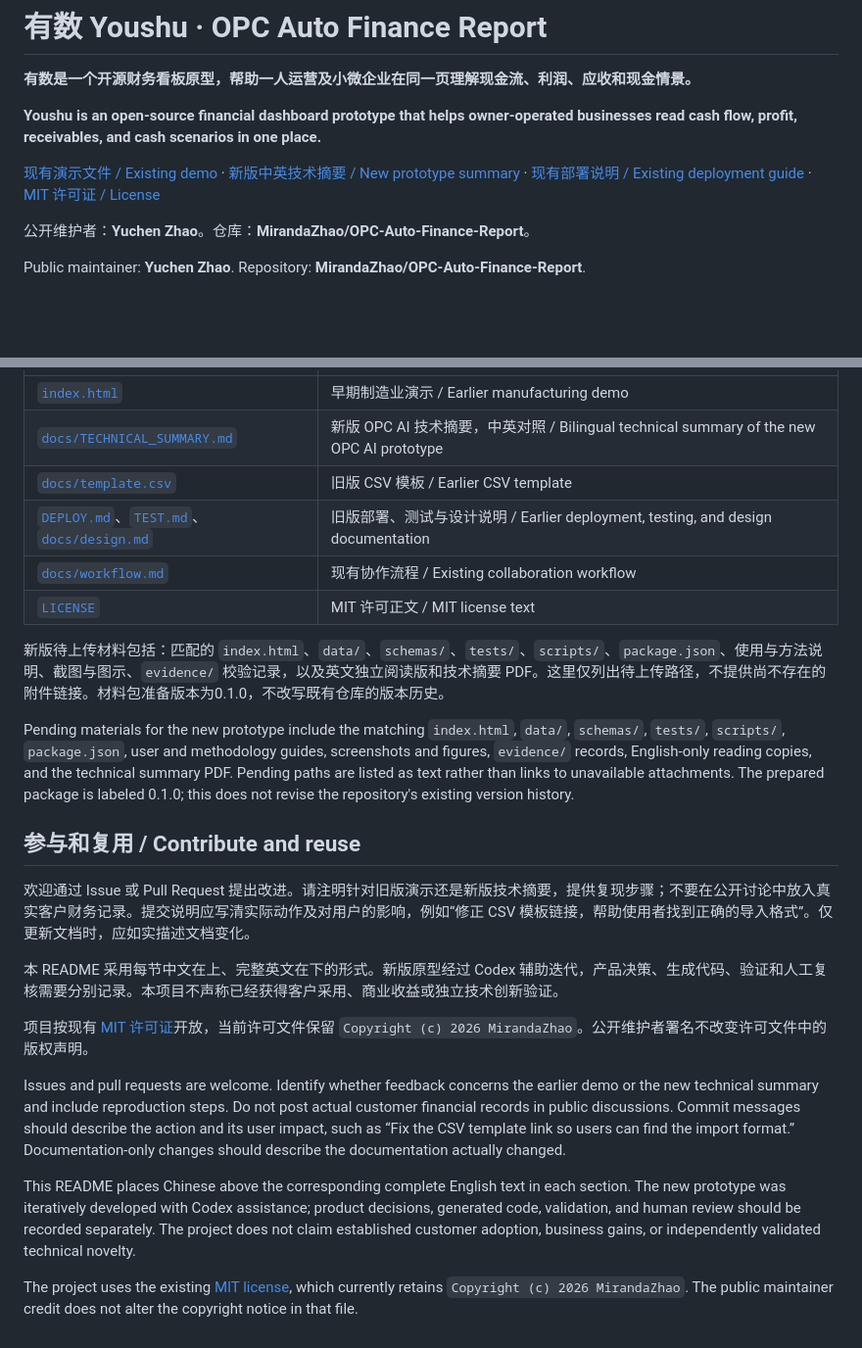
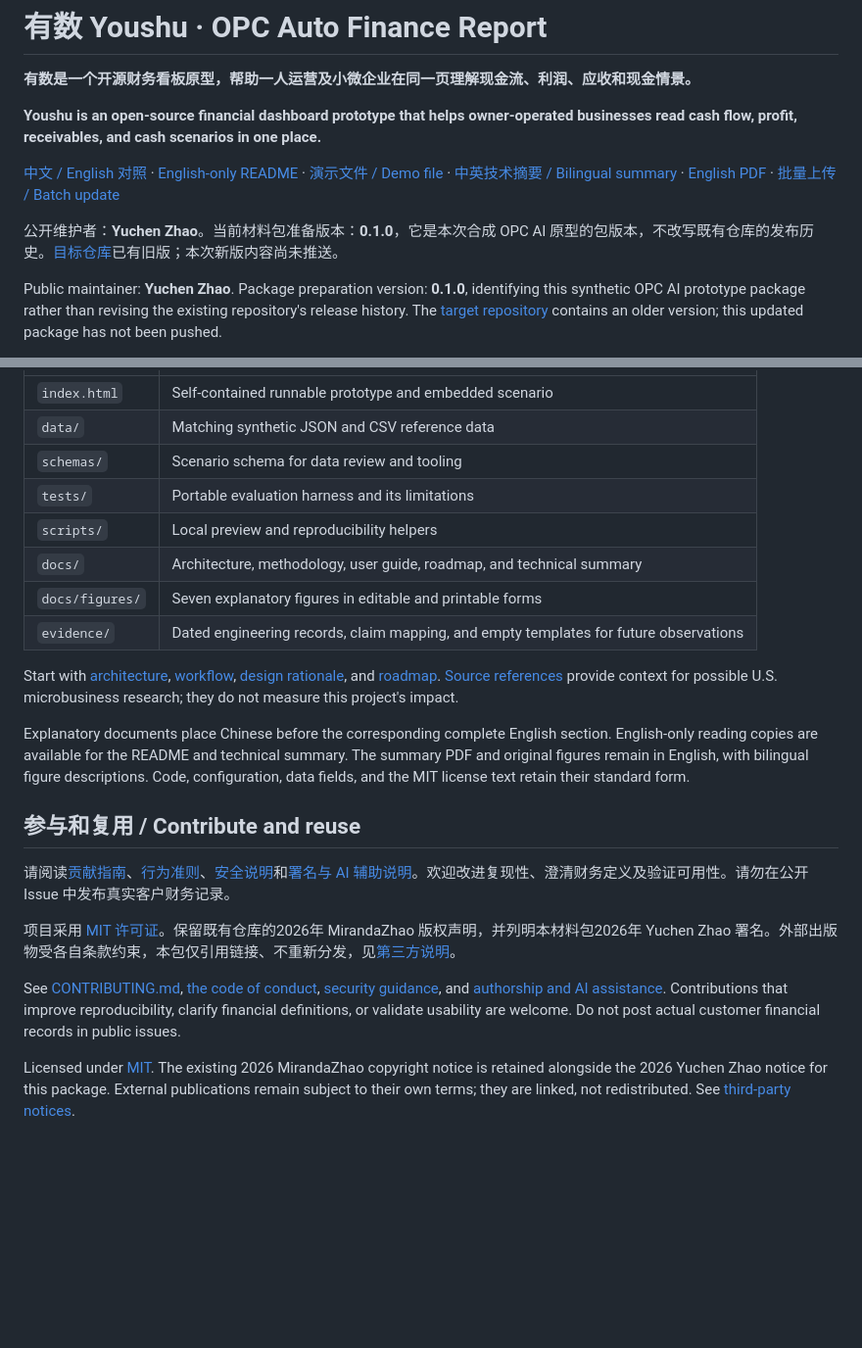
Before and after one commit to MirandaZhao/OPC-Auto-Finance-Report, a Markdown page: README.md, 2 parts joined by grey strips. Shown at 98% size. Drawn GitHub-style; blank space fills up the shorter version.

```diff
--- a/README.md
+++ b/README.md
@@ -4,9 +4,9 @@
 
 **Youshu is an open-source financial dashboard prototype that helps owner-operated businesses read cash flow, profit, receivables, and cash scenarios in one place.**
 
-[现有演示文件 / Existing demo](index.html) · [新版中英技术摘要 / New prototype summary](docs/TECHNICAL_SUMMARY.md) · [现有部署说明 / Existing deployment guide](DEPLOY.md) · [MIT 许可证 / License](LICENSE)
+[中文 / English 对照](#目前能做什么--what-you-can-explore) · [English-only README](README.en.md) · [演示文件 / Demo file](index.html) · [中英技术摘要 / Bilingual summary](docs/TECHNICAL_SUMMARY.md) · [English PDF](docs/technical-summary.pdf) · [批量上传 / Batch update](docs/GITHUB_UPLOAD.md)
 
-公开维护者：**Yuchen Zhao**。仓库：**MirandaZhao/OPC-Auto-Finance-Report**。
+公开维护者：**Yuchen Zhao**。当前材料包准备版本：**0.1.0**，它是本次合成 OPC AI 原型的包版本，不改写既有仓库的发布历史。[目标仓库](https://github.com/MirandaZhao/OPC-Auto-Finance-Report)已有旧版；本次新版内容尚未推送。
 
-Public maintainer: **Yuchen Zhao**. Repository: **MirandaZhao/OPC-Auto-Finance-Report**.
+Public maintainer: **Yuchen Zhao**. Package preparation version: **0.1.0**, identifying this synthetic OPC AI prototype package rather than revising the existing repository's release history. The [target repository](https://github.com/MirandaZhao/OPC-Auto-Finance-Report) contains an older version; this updated package has not been pushed.
 
@@ -116,25 +127,23 @@ Automated checks for the new prototype have been run locally; the matching test
 |---|---|
-| [`index.html`](index.html) | 早期制造业演示 / Earlier manufacturing demo |
-| [`docs/TECHNICAL_SUMMARY.md`](docs/TECHNICAL_SUMMARY.md) | 新版 OPC AI 技术摘要，中英对照 / Bilingual technical summary of the new OPC AI prototype |
-| [`docs/template.csv`](docs/template.csv) | 旧版 CSV 模板 / Earlier CSV template |
-| [`DEPLOY.md`](DEPLOY.md)、[`TEST.md`](TEST.md)、[`docs/design.md`](docs/design.md) | 旧版部署、测试与设计说明 / Earlier deployment, testing, and design documentation |
-| [`docs/workflow.md`](docs/workflow.md) | 现有协作流程 / Existing collaboration workflow |
-| [`LICENSE`](LICENSE) | MIT 许可正文 / MIT license text |
+| `index.html` | Self-contained runnable prototype and embedded scenario |
+| `data/` | Matching synthetic JSON and CSV reference data |
+| `schemas/` | Scenario schema for data review and tooling |
+| `tests/` | Portable evaluation harness and its limitations |
+| `scripts/` | Local preview and reproducibility helpers |
+| `docs/` | Architecture, methodology, user guide, roadmap, and technical summary |
+| `docs/figures/` | Seven explanatory figures in editable and printable forms |
+| `evidence/` | Dated engineering records, claim mapping, and empty templates for future observations |
 
-新版待上传材料包括：匹配的 `index.html`、`data/`、`schemas/`、`tests/`、`scripts/`、`package.json`、使用与方法说明、截图与图示、`evidence/` 校验记录，以及英文独立阅读版和技术摘要 PDF。这里仅列出待上传路径，不提供尚不存在的附件链接。材料包准备版本为0.1.0，不改写既有仓库的版本历史。
+Start with [architecture](docs/ARCHITECTURE.md), [workflow](docs/workflow.md), [design rationale](docs/DESIGN_RATIONALE.md), and [roadmap](docs/ROADMAP.md). [Source references](docs/SOURCE_REGISTER.md) provide context for possible U.S. microbusiness research; they do not measure this project's impact.
 
-Pending materials for the new prototype include the matching `index.html`, `data/`, `schemas/`, `tests/`, `scripts/`, `package.json`, user and methodology guides, screenshots and figures, `evidence/` records, English-only reading copies, and the technical summary PDF. Pending paths are listed as text rather than links to unavailable attachments. The prepared package is labeled 0.1.0; this does not revise the repository's existing version history.
+Explanatory documents place Chinese before the corresponding complete English section. English-only reading copies are available for the README and technical summary. The summary PDF and original figures remain in English, with bilingual figure descriptions. Code, configuration, data fields, and the MIT license text retain their standard form.
 
 ## 参与和复用 / Contribute and reuse
 
-欢迎通过 Issue 或 Pull Request 提出改进。请注明针对旧版演示还是新版技术摘要，提供复现步骤；不要在公开讨论中放入真实客户财务记录。提交说明应写清实际动作及对用户的影响，例如“修正 CSV 模板链接，帮助使用者找到正确的导入格式”。仅更新文档时，应如实描述文档变化。
+请阅读[贡献指南](CONTRIBUTING.md)、[行为准则](CODE_OF_CONDUCT.md)、[安全说明](SECURITY.md)和[署名与 AI 辅助说明](AUTHORS.md)。欢迎改进复现性、澄清财务定义及验证可用性。请勿在公开 Issue 中发布真实客户财务记录。
 
-本 README 采用每节中文在上、完整英文在下的形式。新版原型经过 Codex 辅助迭代，产品决策、生成代码、验证和人工复核需要分别记录。本项目不声称已经获得客户采用、商业收益或独立技术创新验证。
+项目采用 [MIT 许可证](LICENSE)。保留既有仓库的2026年 MirandaZhao 版权声明，并列明本材料包2026年 Yuchen Zhao 署名。外部出版物受各自条款约束，本包仅引用链接、不重新分发，见[第三方说明](THIRD_PARTY_NOTICES.md)。
 
-项目按现有 [MIT 许可证](LICENSE)开放，当前许可文件保留 `Copyright (c) 2026 MirandaZhao`。公开维护者署名不改变许可文件中的版权声明。
+See [CONTRIBUTING.md](CONTRIBUTING.md), [the code of conduct](CODE_OF_CONDUCT.md), [security guidance](SECURITY.md), and [authorship and AI assistance](AUTHORS.md). Contributions that improve reproducibility, clarify financial definitions, or validate usability are welcome. Do not post actual customer financial records in public issues.
 
-Issues and pull requests are welcome. Identify whether feedback concerns the earlier demo or the new technical summary and include reproduction steps. Do not post actual customer financial records in public discussions. Commit messages should describe the action and its user impact, such as “Fix the CSV template link so users can find the import format.” Documentation-only changes should describe the documentation actually changed.
-
-This README places Chinese above the corresponding complete English text in each section. The new prototype was iteratively developed with Codex assistance; product decisions, generated code, validation, and human review should be recorded separately. The project does not claim established customer adoption, business gains, or independently validated technical novelty.
-
-The project uses the existing [MIT license](LICENSE), which currently retains `Copyright (c) 2026 MirandaZhao`. The public maintainer credit does not alter the copyright notice in that file.
+Licensed under [MIT](LICENSE). The existing 2026 MirandaZhao copyright notice is retained alongside the 2026 Yuchen Zhao notice for this package. External publications remain subject to their own terms; they are linked, not redistributed. See [third-party notices](THIRD_PARTY_NOTICES.md).
```
Also changed, not shown: other parts of README.md (+75 -64 lines).
